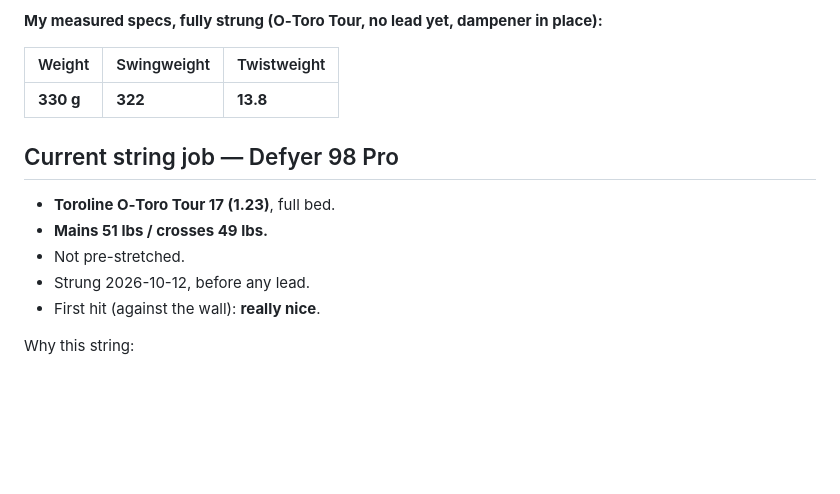
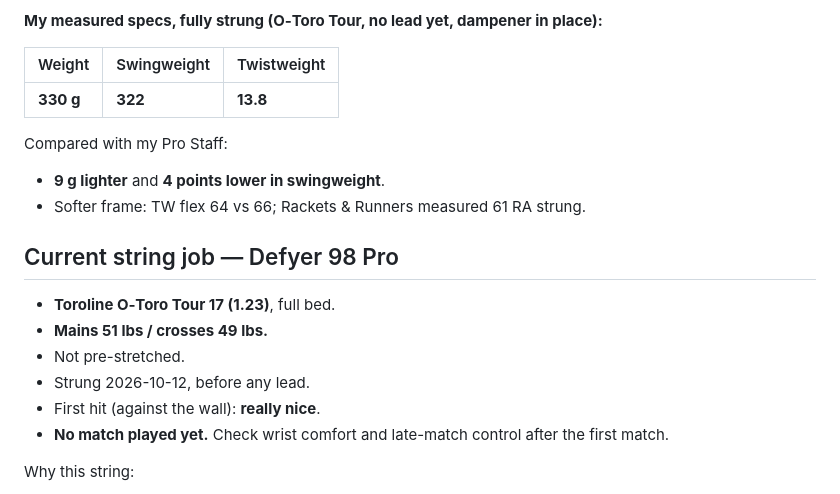
Before and after one commit to mj1618/tennis-strings, a Markdown page: notes/my-racquets-and-strings.md, the part around one of its changes. Drawn GitHub-style; blank space fills up the shorter version.

```diff
--- a/notes/my-racquets-and-strings.md
+++ b/notes/my-racquets-and-strings.md
@@ -47,6 +59,10 @@ Published specs:
 |---|---|---|
 | **330 g** | **322** | **13.8** |
 
+Compared with my Pro Staff:
+- **9 g lighter** and **4 points lower in swingweight**.
+- Softer frame: TW flex 64 vs 66; Rackets & Runners measured 61 RA strung.
+
 ## Current string job — Defyer 98 Pro
 
 - **Toroline O‑Toro Tour 17 (1.23)**, full bed.
@@ -54,6 +70,7 @@ Published specs:
 - Not pre-stretched.
 - Strung 2026-10-12, before any lead.
 - First hit (against the wall): **really nice**.
+- **No match played yet.** Check wrist comfort and late-match control after the first match.
 
 Why this string:
 - It's the closest match to Confidential among the options I had. In TWU's lab at 51 lbs:
```
Also changed, not shown: other parts of notes/my-racquets-and-strings.md (+35 -5 lines).
